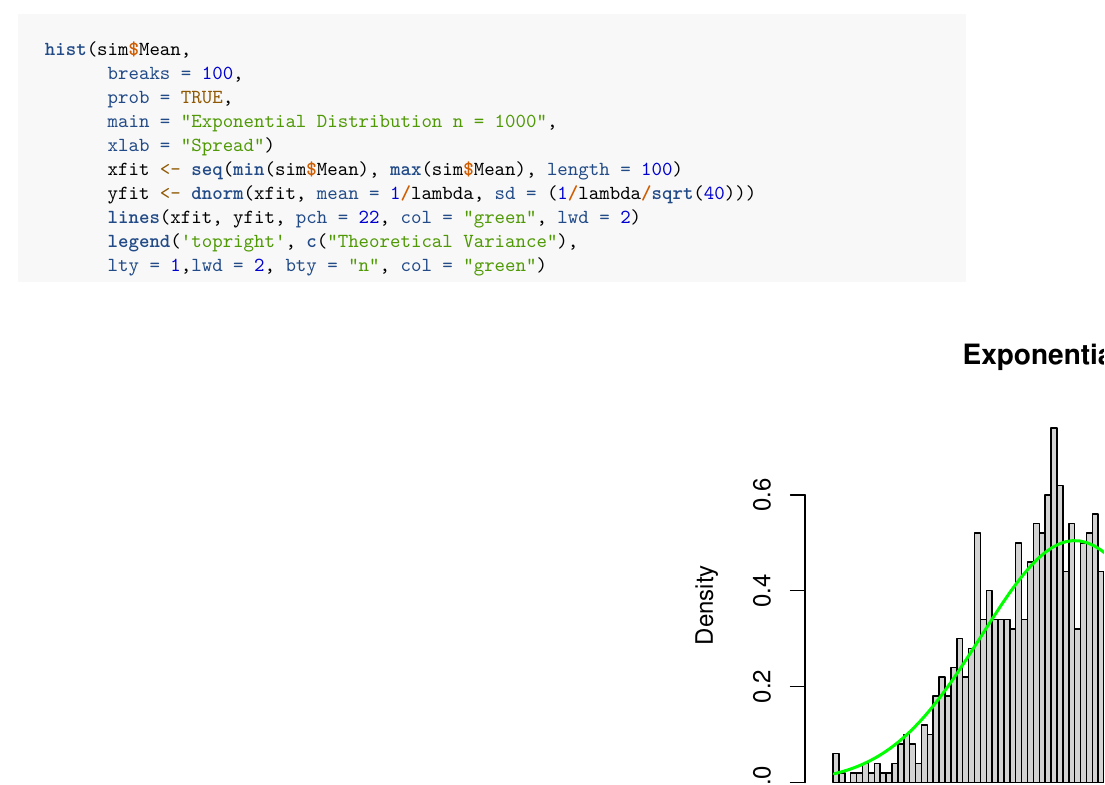
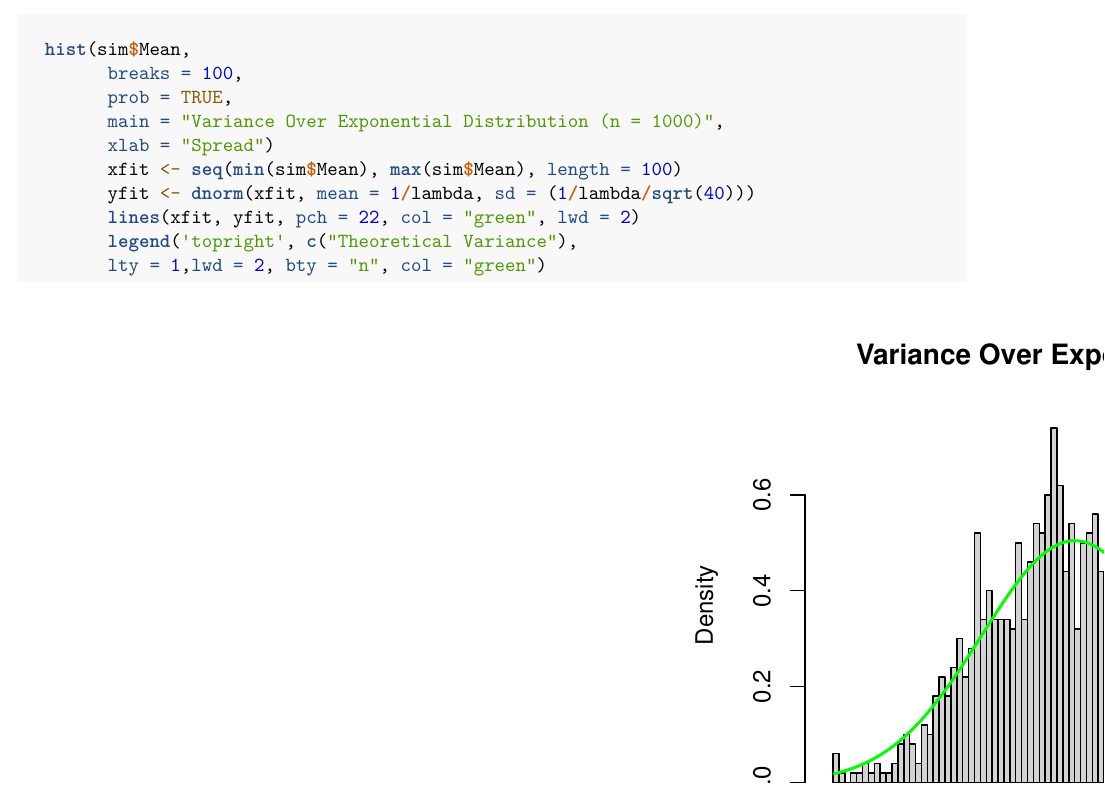
Before and after one commit to aperelson/Assignment-StatsInference, an R Markdown document (Part_1.Rmd): part of page 3 of 4, cut so that both start at the same text. Rendered offline with R 4.5, knitr and Pandoc, then LaTeX, with nearby package versions.

Commit message:
Part 1 Complete

```diff
--- a/Part_1.Rmd
+++ b/Part_1.Rmd
@@ -104,7 +104,7 @@ abs(sampleVariance-theoreticalVariance)
   hist(sim$Mean,
         breaks = 100,
         prob = TRUE,
-        main = "Exponential Distribution n = 1000",
+        main = "Variance Over Exponential Distribution (n = 1000)",
         xlab = "Spread")
         xfit <- seq(min(sim$Mean), max(sim$Mean), length = 100)
         yfit <- dnorm(xfit, mean = 1/lambda, sd = (1/lambda/sqrt(40)))
```
Also changed, not shown: Part_1.pdf (added).
